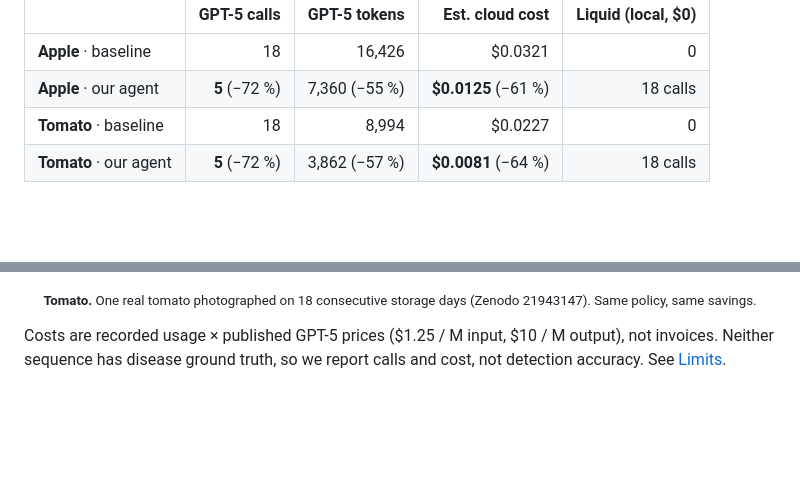
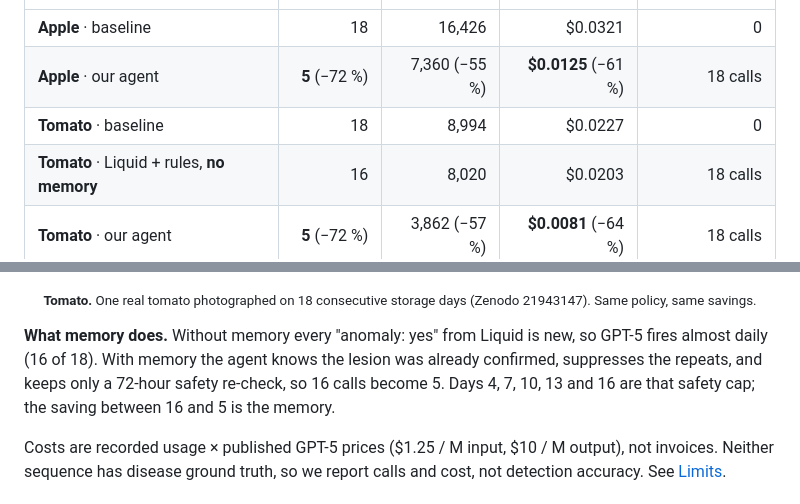
Before and after one commit to Sehyeogkim/Long_Horizon_Agents_Hackathon_0926, a Markdown page: README.md, 2 parts joined by grey strips. Rendered like a GitHub page; blank space fills up the shorter version.

Commit message:
docs: add no-memory arm to results and explain what memory contributes
Co-Authored-By: Claude Fable 5.1 <noreply@anthropic.com>

```diff
--- a/README.md
+++ b/README.md
@@ -29,6 +29,7 @@ Same 18-frame sequence, two policies. Baseline sends every frame to GPT-5. Our a
 | **Apple** · baseline | 18 | 16,426 | $0.0321 | 0 |
 | **Apple** · our agent | **5** (−72 %) | 7,360 (−55 %) | **$0.0125** (−61 %) | 18 calls |
 | **Tomato** · baseline | 18 | 8,994 | $0.0227 | 0 |
+| **Tomato** · Liquid + rules, **no memory** | 16 | 8,020 | $0.0203 | 18 calls |
 | **Tomato** · our agent | **5** (−72 %) | 3,862 (−57 %) | **$0.0081** (−64 %) | 18 calls |
 
 <p align="center"><img src="docs/cover/results_apple.png" alt="Apple: GPT-5 tokens per frame, baseline vs agent, with the 18 frames and skip / GPT-5 decisions" width="92%"></p>
@@ -36,6 +37,8 @@ Same 18-frame sequence, two policies. Baseline sends every frame to GPT-5. Our a
 
 <p align="center"><img src="docs/cover/results_tomato.png" alt="Tomato: GPT-5 tokens per frame, baseline vs agent, with the 18 daily frames" width="92%"></p>
 <p align="center"><sub><b>Tomato.</b> One real tomato photographed on 18 consecutive storage days (Zenodo 21943147). Same policy, same savings.</sub></p>
+
+**What memory does.** Without memory every "anomaly: yes" from Liquid is new, so GPT-5 fires almost daily (16 of 18). With memory the agent knows the lesion was already confirmed, suppresses the repeats, and keeps only a 72-hour safety re-check, so 16 calls become 5. Days 4, 7, 10, 13 and 16 are that safety cap; the saving between 16 and 5 is the memory.
 
 Costs are recorded usage × published GPT-5 prices ($1.25 / M input, $10 / M output), not invoices. Neither sequence has disease ground truth, so we report calls and cost, not detection accuracy. See [Limits](#limits).
 
```
